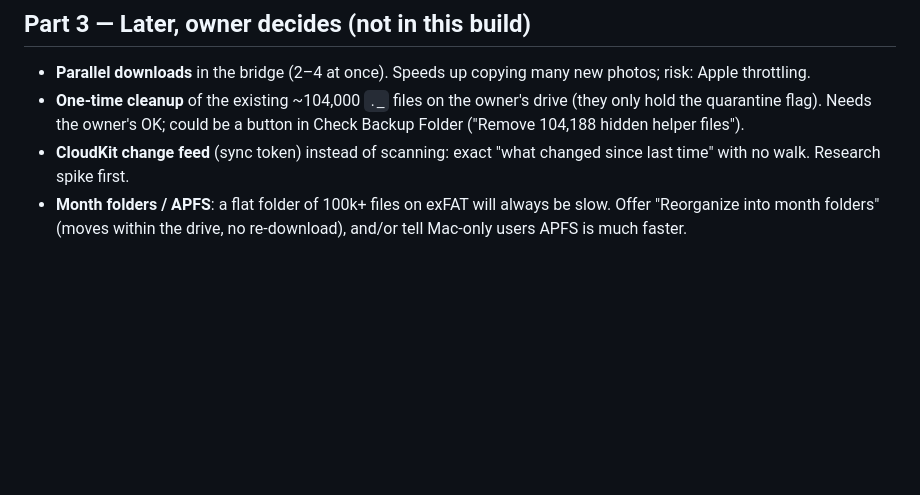
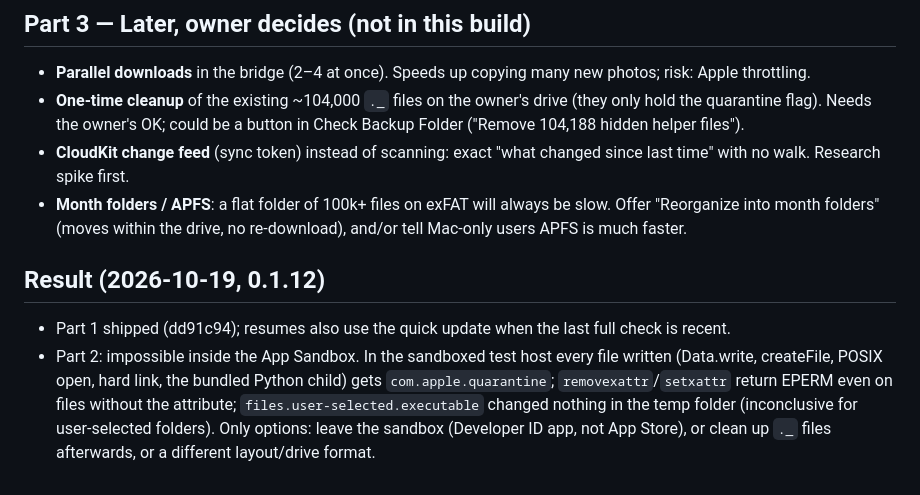
Before and after one commit to bariscoach/Uncloud, a Markdown page: .claude/design/export-speed-plan.md, the part around the change. Drawn GitHub-style; blank space fills up the shorter version.

Commit message:
Export speed plan: results
Co-Authored-By: Claude Opus 5.5 <noreply@anthropic.com>

```diff
--- a/.claude/design/export-speed-plan.md
+++ b/.claude/design/export-speed-plan.md
@@ -65,3 +65,11 @@ one was set on it (simulate by setting it with `os.setxattr` before the finish s
   Research spike first.
 - **Month folders / APFS**: a flat folder of 100k+ files on exFAT will always be slow. Offer "Reorganize into
   month folders" (moves within the drive, no re-download), and/or tell Mac-only users APFS is much faster.
+
+## Result (2026-10-19, 0.1.12)
+- Part 1 shipped (dd91c94); resumes also use the quick update when the last full check is recent.
+- Part 2: impossible inside the App Sandbox. In the sandboxed test host every file written (Data.write, createFile,
+  POSIX open, hard link, the bundled Python child) gets `com.apple.quarantine`; `removexattr`/`setxattr` return
+  EPERM even on files without the attribute; `files.user-selected.executable` changed nothing in the temp folder
+  (inconclusive for user-selected folders). Only options: leave the sandbox (Developer ID app, not App Store), or
+  clean up `._` files afterwards, or a different layout/drive format.
```
